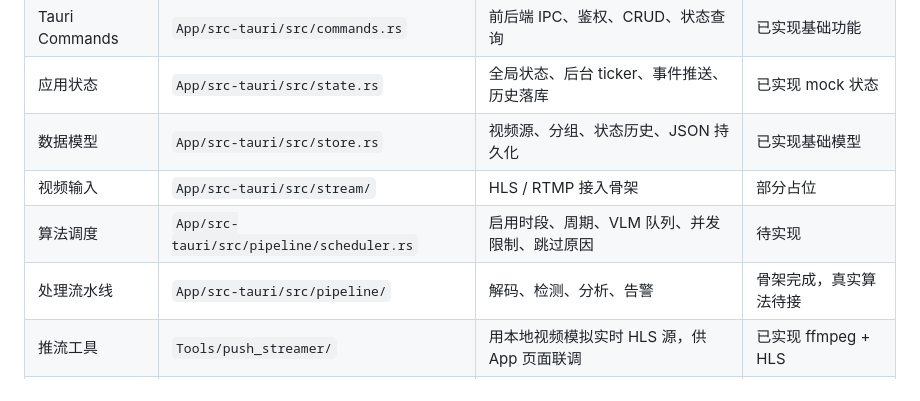
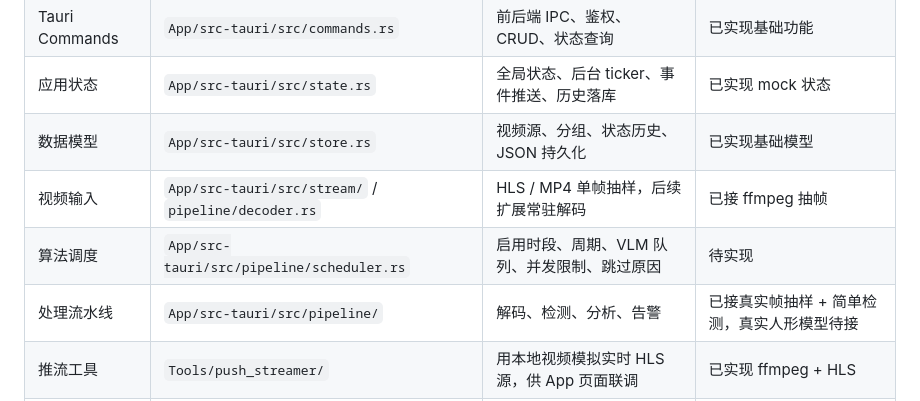
Before and after one commit to liuss66/EcoAlert, a Markdown page: Document/architecture.md, the part around the change. GitHub-like rendering.

Commit message:
docs: 更新架构文档

```diff
--- a/Document/architecture.md
+++ b/Document/architecture.md
@@ -53,9 +53,9 @@ flowchart LR
 | Tauri Commands | `App/src-tauri/src/commands.rs` | 前后端 IPC、鉴权、CRUD、状态查询 | 已实现基础功能 |
 | 应用状态 | `App/src-tauri/src/state.rs` | 全局状态、后台 ticker、事件推送、历史落库 | 已实现 mock 状态 |
 | 数据模型 | `App/src-tauri/src/store.rs` | 视频源、分组、状态历史、JSON 持久化 | 已实现基础模型 |
-| 视频输入 | `App/src-tauri/src/stream/` | HLS / RTMP 接入骨架 | 部分占位 |
+| 视频输入 | `App/src-tauri/src/stream/` / `pipeline/decoder.rs` | HLS / MP4 单帧抽样，后续扩展常驻解码 | 已接 ffmpeg 抽帧 |
 | 算法调度 | `App/src-tauri/src/pipeline/scheduler.rs` | 启用时段、周期、VLM 队列、并发限制、跳过原因 | 待实现 |
-| 处理流水线 | `App/src-tauri/src/pipeline/` | 解码、检测、分析、告警 | 骨架完成，真实算法待接 |
+| 处理流水线 | `App/src-tauri/src/pipeline/` | 解码、检测、分析、告警 | 已接真实帧抽样 + 简单检测，真实人形模型待接 |
 | 推流工具 | `Tools/push_streamer/` | 用本地视频模拟实时 HLS 源，供 App 页面联调 | 已实现 ffmpeg + HLS |
 | 文档 | `Document/` | 需求、架构、接口、部署、ADR、变更日志 | 本文档集 |
 
```
